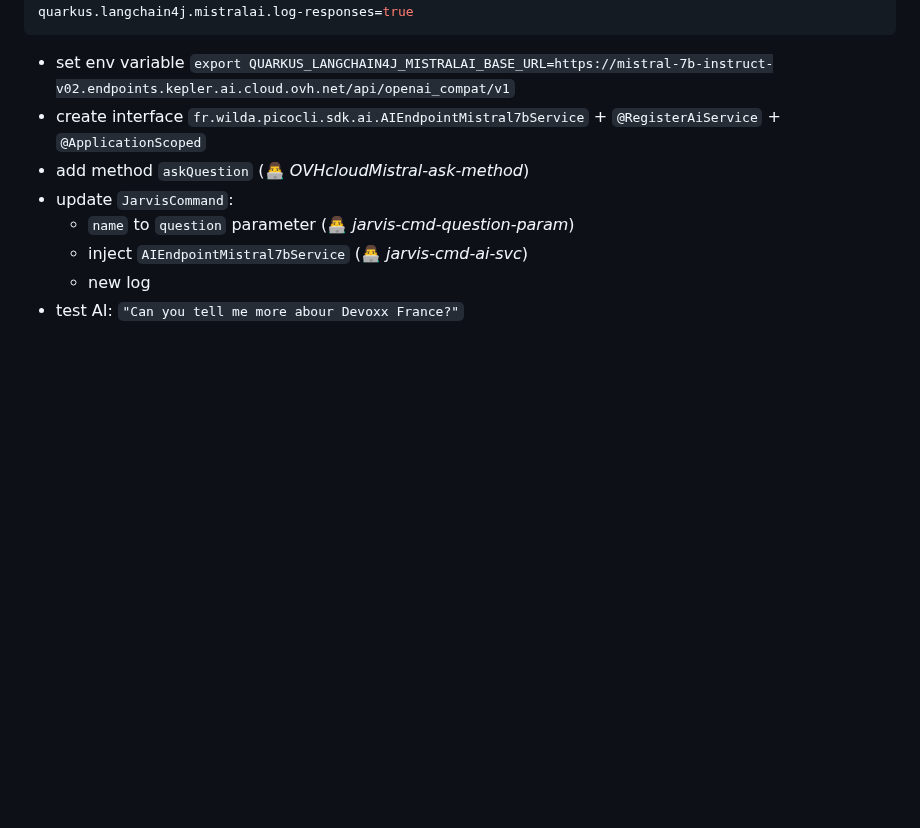
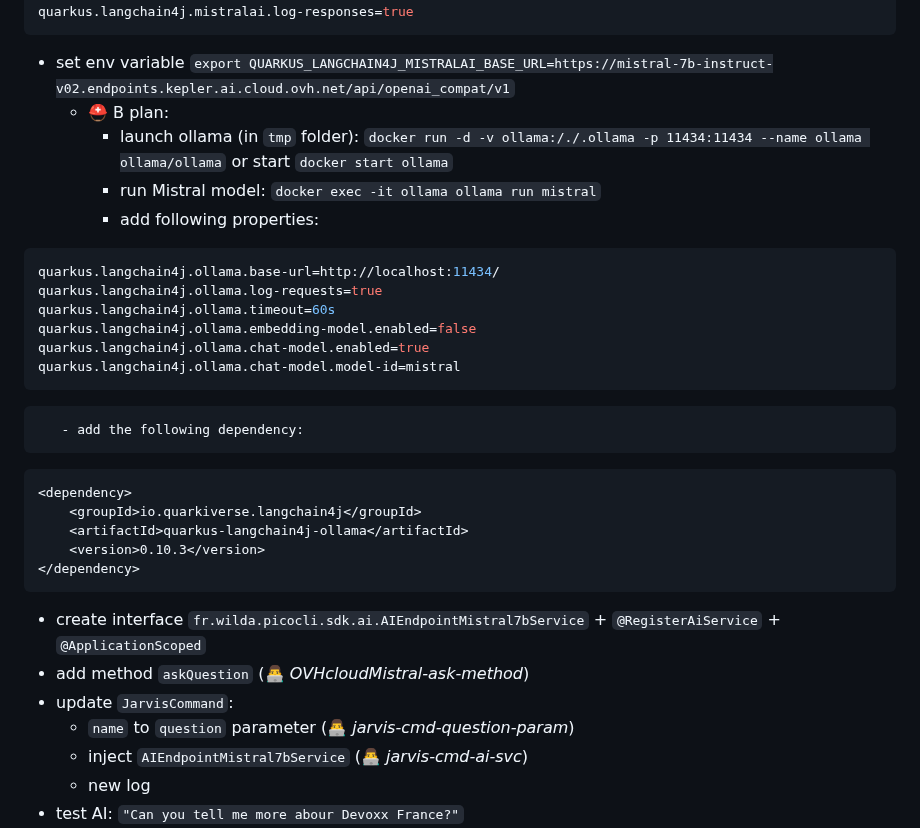
Before and after one commit to philippart-s/jarvis, a Markdown page: talk.md, the part around the change. GitHub-like rendering; blank space fills up the shorter version.

Commit message:
doc: 📝 and B plan

````diff
--- a/talk.md
+++ b/talk.md
@@ -86,6 +86,26 @@ quarkus.langchain4j.mistralai.log-requests=true
 quarkus.langchain4j.mistralai.log-responses=true
 ```
   - set env variable `export QUARKUS_LANGCHAIN4J_MISTRALAI_BASE_URL=https://mistral-7b-instruct-v02.endpoints.kepler.ai.cloud.ovh.net/api/openai_compat/v1`
+     - ⛑️ B plan:
+        - launch ollama (in `tmp` folder): `docker run -d -v ollama:/./.ollama -p 11434:11434 --name ollama ollama/ollama` or start `docker start ollama`
+        - run Mistral model: `docker exec -it ollama ollama run mistral`
+        - add following properties:
+```java
+quarkus.langchain4j.ollama.base-url=http://localhost:11434/
+quarkus.langchain4j.ollama.log-requests=true
+quarkus.langchain4j.ollama.timeout=60s
+quarkus.langchain4j.ollama.embedding-model.enabled=false
+quarkus.langchain4j.ollama.chat-model.enabled=true
+quarkus.langchain4j.ollama.chat-model.model-id=mistral
+```
+       - add the following dependency:
+```xml
+<dependency>
+    <groupId>io.quarkiverse.langchain4j</groupId>
+    <artifactId>quarkus-langchain4j-ollama</artifactId>
+    <version>0.10.3</version>
+</dependency>
+```
   - create interface `fr.wilda.picocli.sdk.ai.AIEndpointMistral7bService` + `@RegisterAiService` + `@ApplicationScoped`
   - add method `askQuestion` (👨‍💻 _OVHcloudMistral-ask-method_)
   - update `JarvisCommand`:
````
